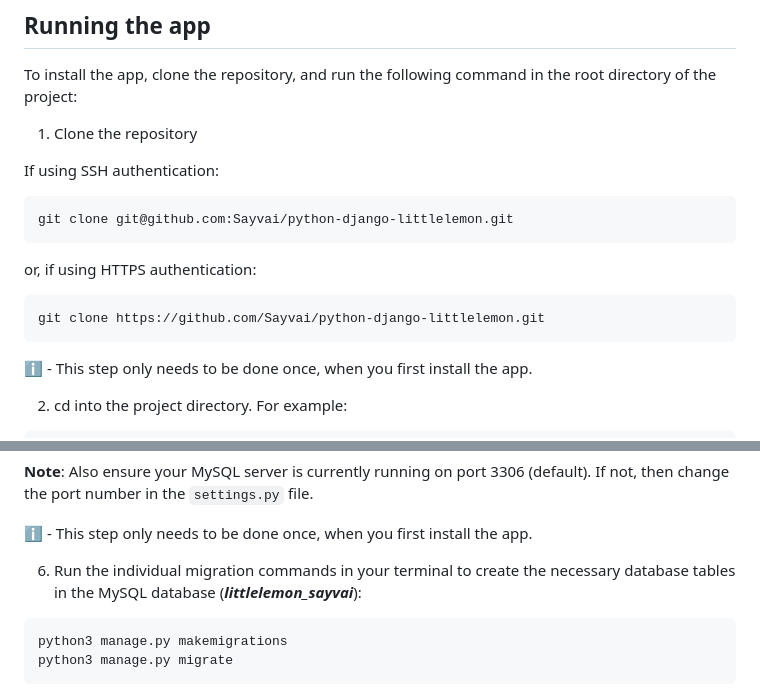
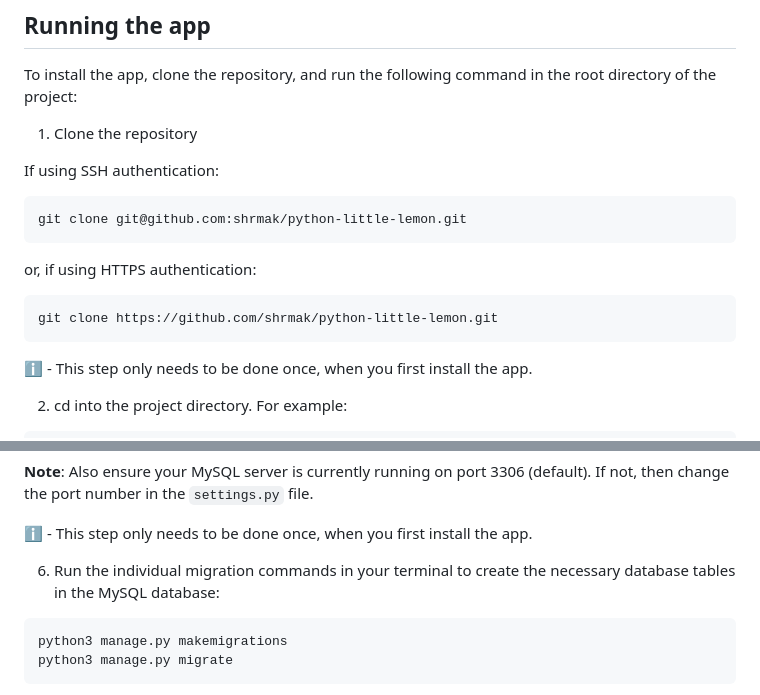
Before and after one commit to shrmak/python-little-lemon, a Markdown page: README.md, 2 parts joined by grey strips. Rendered like a GitHub page.

````diff
--- a/README.md
+++ b/README.md
@@ -27,13 +27,13 @@ To install the app, clone the repository, and run the following command in the r
 If using SSH authentication:
 
 ```shell
-git clone git@github.com:Sayvai/python-django-littlelemon.git
+git clone git@github.com:shrmak/python-little-lemon.git
 ```
 
 or, if using HTTPS authentication:
 
 ```shell
-git clone https://github.com/Sayvai/python-django-littlelemon.git
+git clone https://github.com/shrmak/python-little-lemon.git
 ```
 
 ℹ️ - This step only needs to be done once, when you first install the app.
@@ -90,7 +90,7 @@ FLUSH PRIVILEGES;
 
 ℹ️ - This step only needs to be done once, when you first install the app.
 
-6. Run the individual migration commands in your terminal to create the necessary database tables in the MySQL database (**_littlelemon_sayvai_**):
+6. Run the individual migration commands in your terminal to create the necessary database tables in the MySQL database:
 
 ```shell
 python3 manage.py makemigrations
````
